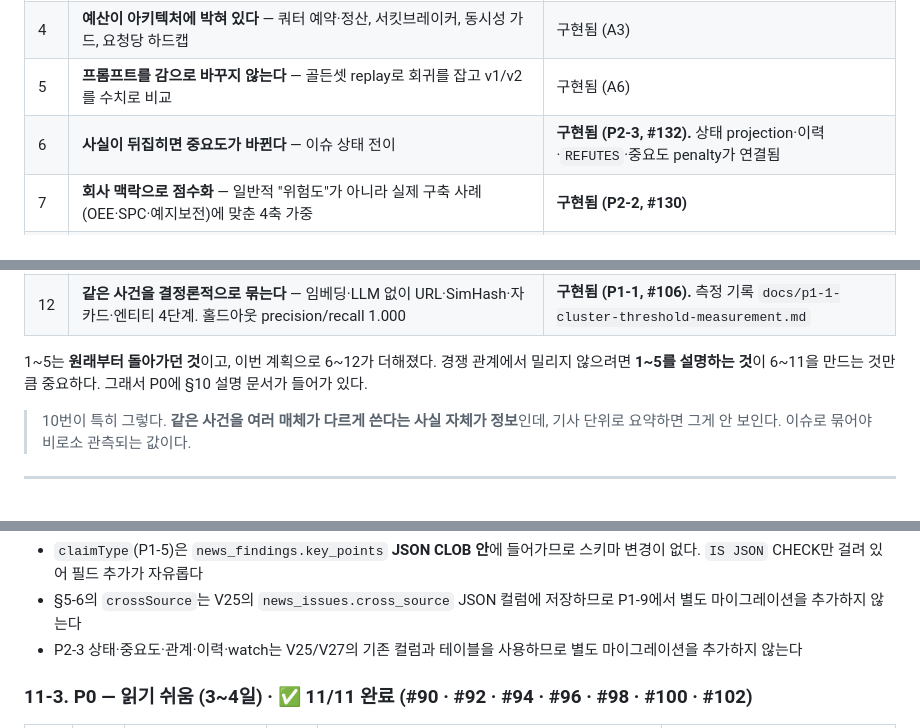
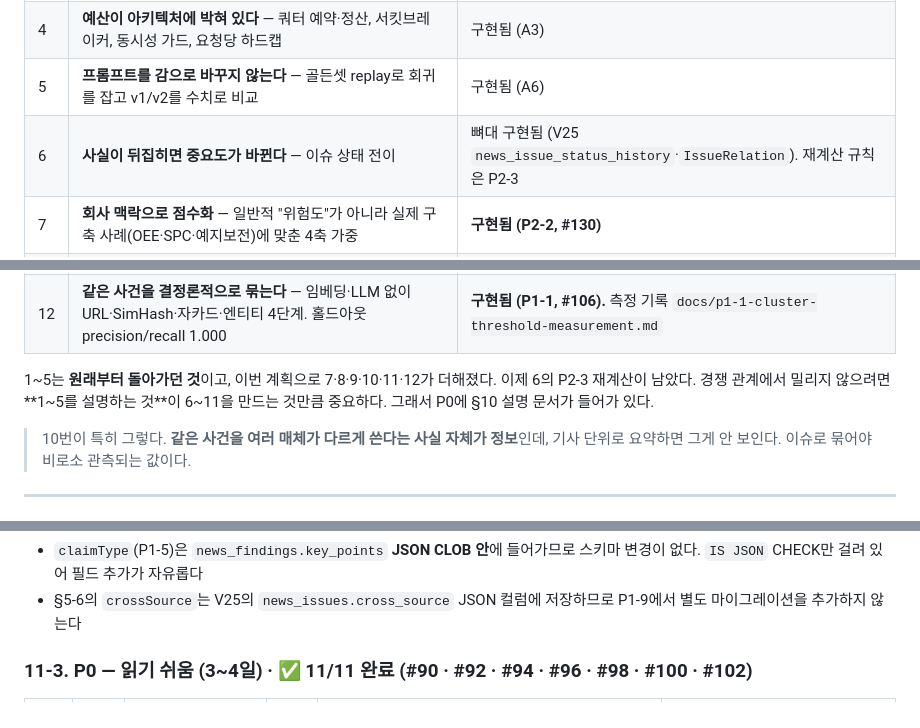
Before and after one commit to miro-oss/external_news_agent, a Markdown page: docs/plan-master-v2.md, 3 parts joined by grey strips. Rendered like a GitHub page.

```diff
--- a/docs/plan-master-v2.md
+++ b/docs/plan-master-v2.md
@@ -67,7 +62,7 @@ FE·골든셋·보고서·필터·정렬·고민감도 watch까지 한 번에
 | 3 | **검증의 2/3가 LLM 없이 끝난다** — 단일 문장에서 직접 확인되는 주장은 rule-only 확정 | 구현됨. 골든셋 21건 중 11건 |
 | 4 | **예산이 아키텍처에 박혀 있다** — 쿼터 예약·정산, 서킷브레이커, 동시성 가드, 요청당 하드캡 | 구현됨 (A3) |
 | 5 | **프롬프트를 감으로 바꾸지 않는다** — 골든셋 replay로 회귀를 잡고 v1/v2를 수치로 비교 | 구현됨 (A6) |
-| 6 | **사실이 뒤집히면 중요도가 바뀐다** — 이슈 상태 전이 | **구현됨 (P2-3, #132).** 상태 projection·이력·`REFUTES`·중요도 penalty가 연결됨 |
+| 6 | **사실이 뒤집히면 중요도가 바뀐다** — 이슈 상태 전이 | 뼈대 구현됨 (V25 `news_issue_status_history`·`IssueRelation`). 재계산 규칙은 P2-3 |
 | 7 | **회사 맥락으로 점수화** — 일반적 "위험도"가 아니라 실제 구축 사례(OEE·SPC·예지보전)에 맞춘 4축 가중 | **구현됨 (P2-2, #130)** |
 | 8 | **같은 데이터로 4개 독자용 리포트** — 크레딧 증가 0 | **구현됨 (P1-6, #110).** 관점 전환에 `/v1/report` 재호출 0 |
 | 9 | **검증 과정을 사람 말로 설명할 수 있다** | **구현됨 (P0-6, §10 → 노션)** |
@@ -75,7 +70,7 @@ FE·골든셋·보고서·필터·정렬·고민감도 watch까지 한 번에
 | 11 | **과장을 어휘 단계로 잡는다** — "검토 중"과 "결정했다"의 거리를 규칙이 잰다. LLM 비용 0 | **구현됨 (P1-5, #120).** 표현 강도 사다리 (§6-2-1) |
 | 12 | **같은 사건을 결정론적으로 묶는다** — 임베딩·LLM 없이 URL·SimHash·자카드·엔티티 4단계. 홀드아웃 precision/recall 1.000 | **구현됨 (P1-1, #106).** 측정 기록 `docs/p1-1-cluster-threshold-measurement.md` |
 
-1~5는 **원래부터 돌아가던 것**이고, 이번 계획으로 6~12가 더해졌다.
+1~5는 **원래부터 돌아가던 것**이고, 이번 계획으로 7·8·9·10·11·12가 더해졌다. 이제 6의 P2-3 재계산이 남았다.
 경쟁 관계에서 밀리지 않으려면 **1~5를 설명하는 것**이 6~11을 만드는 것만큼 중요하다.
 그래서 P0에 §10 설명 문서가 들어가 있다.
 
@@ -1430,8 +1419,6 @@ P1-1 클러스터링 ──▶ P1-2, P1-3, P1-4, P1-9, P2-3, P2-8, P3-1, P3-2
   `IS JSON` CHECK만 걸려 있어 필드 추가가 자유롭다
 - §5-6의 `crossSource`는 V25의 `news_issues.cross_source` JSON 컬럼에 저장하므로 P1-9에서 별도
   마이그레이션을 추가하지 않는다
-- P2-3 상태·중요도·관계·이력·watch는 V25/V27의 기존 컬럼과 테이블을 사용하므로 별도
-  마이그레이션을 추가하지 않는다
 
 ### 11-3. P0 — 읽기 쉬움 (3~4일) · ✅ **11/11 완료** (#90 · #92 · #94 · #96 · #98 · #100 · #102)
 
```
Also changed, not shown: other parts of docs/plan-master-v2.md (+23 -34 lines).
